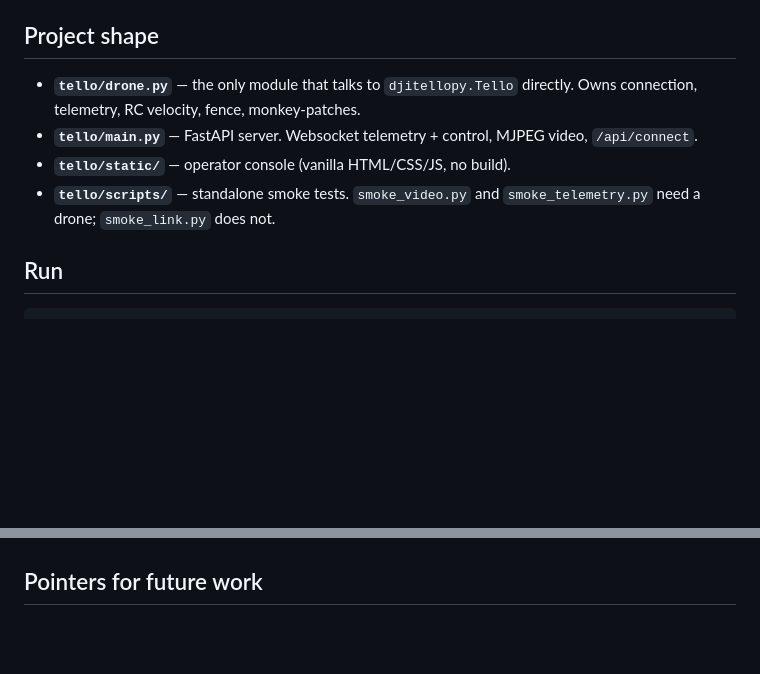
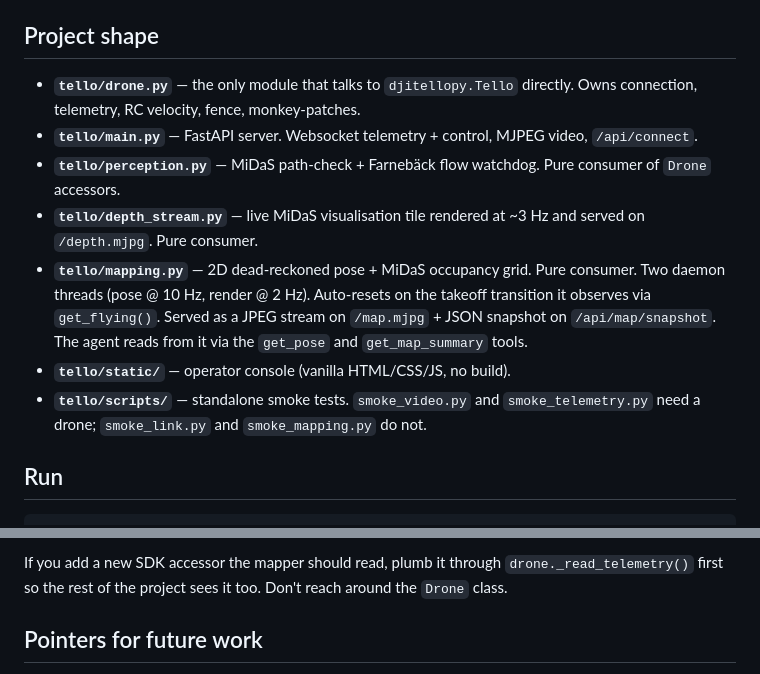
Before and after one commit to RahimMirani/ar1, a Markdown page: AGENTS.md, 2 parts joined by grey strips. GitHub-like rendering; blank space fills up the shorter version.

```diff
--- a/AGENTS.md
+++ b/AGENTS.md
@@ -7,12 +7,23 @@ context (what we're building, why, milestones) read `plan.md`.
 ## Project shape
 
 - **`tello/drone.py`** — the only module that talks to `djitellopy.Tello`
-  directly. Owns connection, telemetry, RC velocity, fence, monkey-patches.
+ directly. Owns connection, telemetry, RC velocity, fence, monkey-patches.
 - **`tello/main.py`** — FastAPI server. Websocket telemetry + control,
-  MJPEG video, `/api/connect`.
+ MJPEG video, `/api/connect`.
+- **`tello/perception.py`** — MiDaS path-check + Farnebäck flow watchdog.
+ Pure consumer of `Drone` accessors.
+- **`tello/depth_stream.py`** — live MiDaS visualisation tile rendered
+ at ~3 Hz and served on `/depth.mjpg`. Pure consumer.
+- **`tello/mapping.py`** — 2D dead-reckoned pose + MiDaS occupancy grid.
+ Pure consumer. Two daemon threads (pose @ 10 Hz, render @ 2 Hz).
+ Auto-resets on the takeoff transition it observes via `get_flying()`.
+ Served as a JPEG stream on `/map.mjpg` + JSON snapshot on
+ `/api/map/snapshot`. The agent reads from it via the `get_pose` and
+ `get_map_summary` tools.
 - **`tello/static/`** — operator console (vanilla HTML/CSS/JS, no build).
 - **`tello/scripts/`** — standalone smoke tests. `smoke_video.py` and
-  `smoke_telemetry.py` need a drone; `smoke_link.py` does not.
+ `smoke_telemetry.py` need a drone; `smoke_link.py` and
+ `smoke_mapping.py` do not.
 
 ## Run
 
@@ -112,3 +176,7 @@ caught (please add a case if not).
+If you add a new SDK accessor the mapper should read, plumb it through
+`drone._read_telemetry()` first so the rest of the project sees it
+too. Don't reach around the `Drone` class.
+
 ## Pointers for future work
 
 The next phases described in `plan.md` (Vision spine, Audio trigger,
```
Also changed, not shown: other parts of AGENTS.md (+55 -2 lines).
